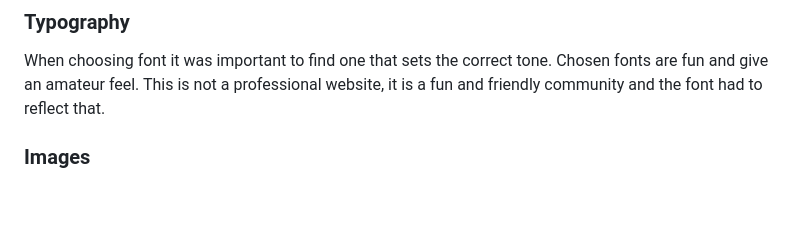
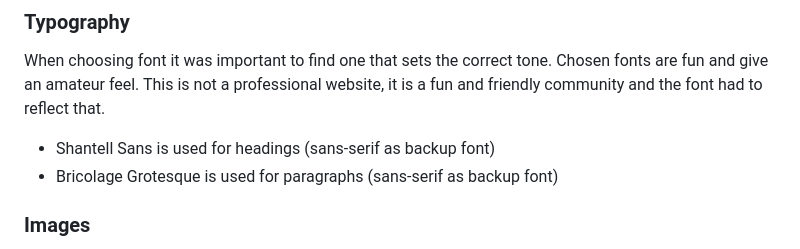
Before and after one commit to NiclO1337/pp1-strawberry-lovers, a Markdown page: README.md, the part around the change printed below. Drawn GitHub-style; blank space fills up the shorter version.

Commit message:
Docs: Update Colours and Typhography in design section

```diff
--- a/README.md
+++ b/README.md
@@ -32,6 +33,8 @@ Colour scheme is centered around Strawberry red.
 ### Typography
 
 When choosing font it was important to find one that sets the correct tone. Chosen fonts are fun and give an amateur feel. This is not a professional website, it is a fun and friendly community and the font had to reflect that.
+- Shantell Sans is used for headings (sans-serif as backup font)
+- Bricolage Grotesque is used for paragraphs (sans-serif as backup font)
 
 ### Images
 
```
Also changed, not shown: other parts of README.md (+1 -0 lines).
